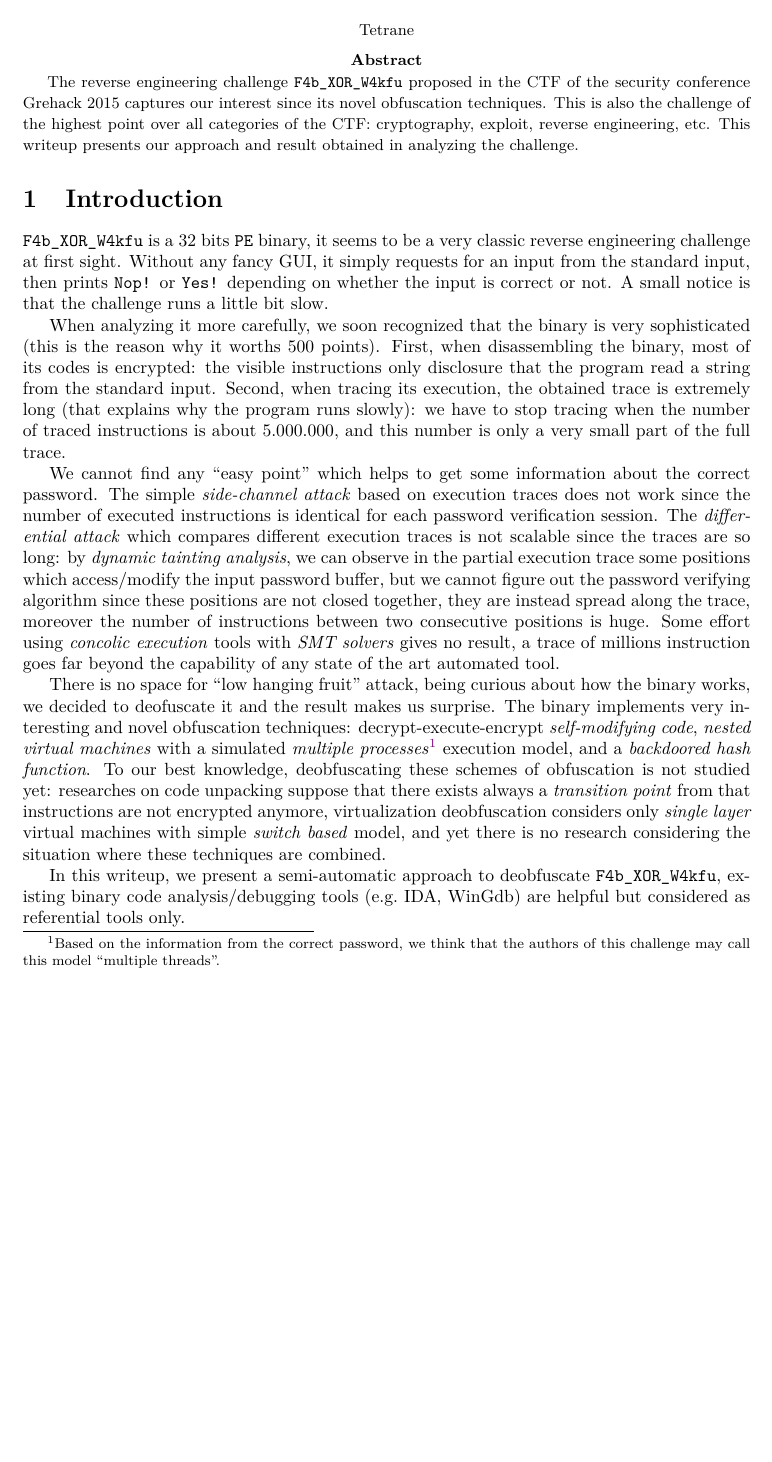
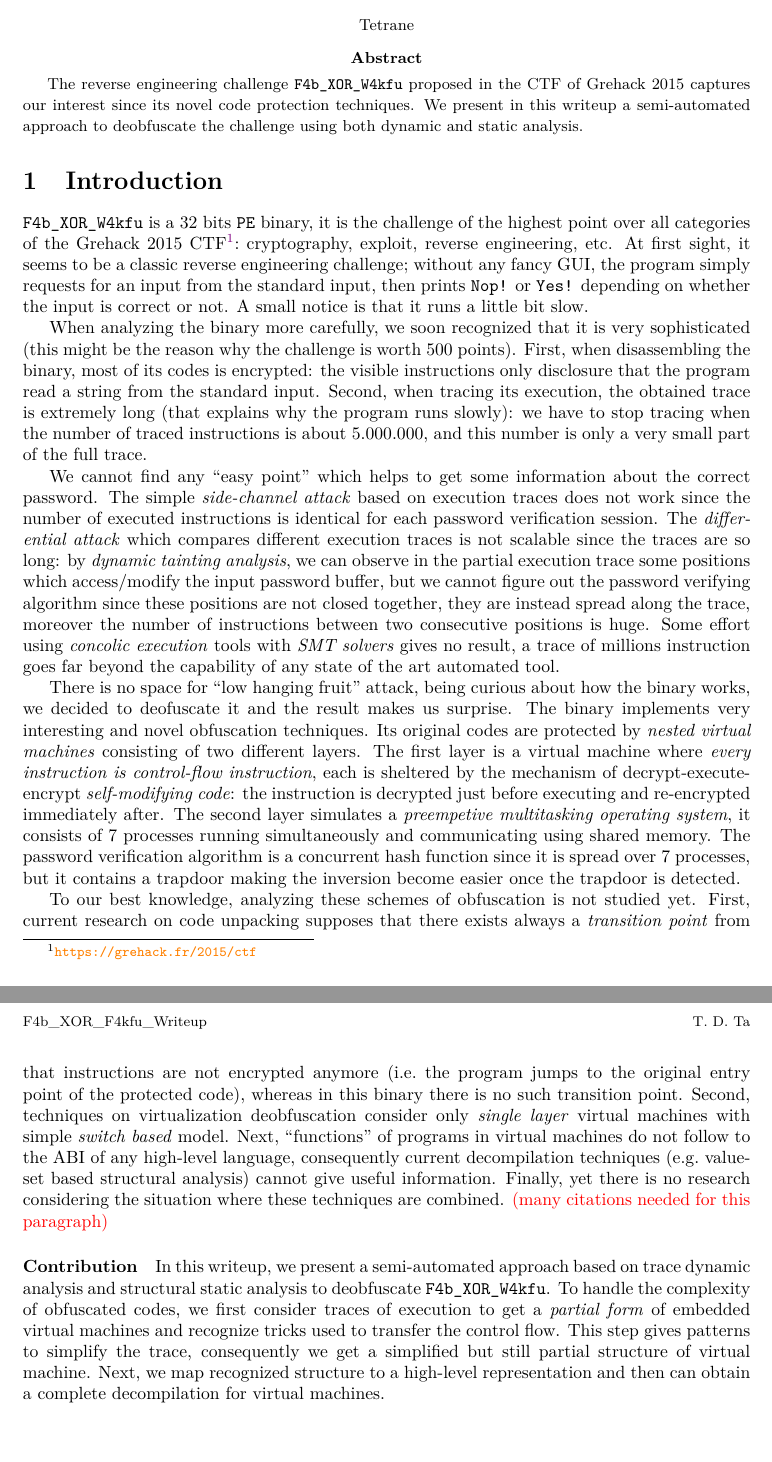
Before and after one commit to tathanhdinh/write-ups, a LaTeX paper (F4b_XOR_W4kfu_GreHack2015/f4b_xor_w4kfu.tex): part of the page before the commit and two parts of pages 1 and 2 of 2 after it, the two joined at a grey line, cut so that both start at the same text, the shorter picture padded with empty space. Compiled offline with XeLaTeX.

Commit message:
contribution

```diff
--- a/F4b_XOR_W4kfu_GreHack2015/f4b_xor_w4kfu.tex
+++ b/F4b_XOR_W4kfu_GreHack2015/f4b_xor_w4kfu.tex
@@ -23,20 +23,28 @@
 \maketitle
 
 \begin{abstract}
-  The reverse engineering challenge \texttt{F4b\_XOR\_W4kfu} proposed in the CTF of the security conference Grehack $2015$ captures our interest since its novel obfuscation techniques. This is also the challenge of the highest point over all categories of the CTF:~cryptography, exploit, reverse engineering, etc. This writeup presents our approach and result obtained in analyzing the challenge.
+  The reverse engineering challenge \texttt{F4b\_XOR\_W4kfu} proposed in the CTF of Grehack $2015$ captures our interest since its novel code protection techniques. We present in this writeup a semi-automated approach to deobfuscate the challenge using both dynamic and static analysis.
+  % This writeup presents our approach and result obtained in analyzing the challenge.
 \end{abstract}
 
 \section{Introduction}
 \label{sec:introduction}
 
-\texttt{F4b\_XOR\_W4kfu} is a 32 bits \texttt{PE} binary, it seems to be a very classic reverse engineering challenge at first sight. Without any fancy GUI, it simply requests for an input from the standard input, then prints \texttt{Nop!} or \texttt{Yes!} depending on whether the input is correct or not. A small notice is that the challenge runs a little bit slow.
+\texttt{F4b\_XOR\_W4kfu} is a 32 bits \texttt{PE} binary, it is the challenge of the highest point over all categories of the Grehack $2015$ CTF\footnote{\url{https://grehack.fr/2015/ctf}}:~cryptography, exploit, reverse engineering, etc. At first sight, it seems to be a classic reverse engineering challenge; without any fancy GUI, the program simply requests for an input from the standard input, then prints \texttt{Nop!} or \texttt{Yes!} depending on whether the input is correct or not. A small notice is that it runs a little bit slow.
 
-When analyzing it more carefully, we soon recognized that the binary is very sophisticated (this is the reason why it worths $500$ points). First, when disassembling the binary, most of its codes is encrypted: the visible instructions only disclosure that the program read a string from the standard input. Second, when tracing its execution, the obtained trace is extremely long (that explains why the program runs slowly): we have to stop tracing when the number of traced instructions is about $5.000.000$, and this number is only a very small part of the full trace.
+When analyzing the binary more carefully, we soon recognized that it is very sophisticated (this might be the reason why the challenge is worth $500$ points). First, when disassembling the binary, most of its codes is encrypted: the visible instructions only disclosure that the program read a string from the standard input. Second, when tracing its execution, the obtained trace is extremely long (that explains why the program runs slowly): we have to stop tracing when the number of traced instructions is about $5.000.000$, and this number is only a very small part of the full trace.
 
 We cannot find any ``easy point'' which helps to get some information about the correct password. The simple \emph{side-channel attack} based on execution traces does not work since the number of executed instructions is identical for each password verification session. The \emph{differential attack} which compares different execution traces is not scalable since the traces are so long: by \emph{dynamic tainting analysis}, we can observe in the partial execution trace some positions which access/modify the input password buffer, but we cannot figure out the password verifying algorithm since these positions are not closed together, they are instead spread along the trace, moreover the number of instructions between two consecutive positions is huge. Some effort using \emph{concolic execution} tools with \emph{SMT solvers} gives no result, a trace of millions instruction goes far beyond the capability of any state of the art automated tool.
 
-There is no space for ``low hanging fruit'' attack, being curious about how the binary works, we decided to deofuscate it and the result makes us surprise. The binary implements very interesting and novel obfuscation techniques: decrypt-execute-encrypt \emph{self-modifying code}, \emph{nested virtual machines} with a simulated \emph{multiple processes}\footnote{Based on the information from the correct password, we think that the authors of this challenge may call this model ``multiple threads''.} execution model, and a \emph{backdoored hash function}. To our best knowledge, deobfuscating these schemes of obfuscation is not studied yet: researches on code unpacking suppose that there exists always a \emph{transition point} from that instructions are not encrypted anymore, virtualization deobfuscation considers only \emph{single layer} virtual machines with simple \emph{switch based} model, and yet there is no research considering the situation where these techniques are combined.
+There is no space for ``low hanging fruit'' attack, being curious about how the binary works, we decided to deofuscate it and the result makes us surprise. The binary implements very interesting and novel obfuscation techniques. Its original codes are protected by \emph{nested virtual machines} consisting of two different layers. The first layer is a virtual machine where \emph{every instruction is control-flow instruction}, each is sheltered by the mechanism of decrypt-execute-encrypt \emph{self-modifying code}: the instruction is decrypted just before executing and re-encrypted immediately after. The second layer simulates a \emph{preempetive multitasking operating system}, it consists of $7$ processes running simultaneously and communicating using shared memory. The password verification algorithm is a concurrent hash function since it is spread over $7$ processes, but it contains a trapdoor making the inversion become easier once the trapdoor is detected.
 
-In this writeup, we present a semi-automatic approach to deobfuscate  \texttt{F4b\_XOR\_W4kfu}, existing binary code analysis/debugging tools (e.g.~IDA, WinGdb) are helpful but considered as referential tools only.
+% \emph{nested virtual machines} with a simulated \emph{multiple processes}\footnote{Based on the information from the correct password, we think that the authors of this challenge may call this model ``multiple threads''.} execution model, and a \emph{backdoored hash function}.
+
+To our best knowledge, analyzing these schemes of obfuscation is not studied yet. First, current research on code unpacking supposes that there exists always a \emph{transition point} from that instructions are not encrypted anymore (i.e.~the program jumps to the original entry point of the protected code), whereas in this binary there is no such transition point. Second, techniques on virtualization deobfuscation consider only \emph{single layer} virtual machines with simple \emph{switch based} model. Next, ``functions'' of programs in virtual machines do not follow to the ABI of any high-level language, consequently current decompilation techniques (e.g.~value-set based structural analysis) cannot give useful information. Finally, yet there is no research considering the situation where these techniques are combined. \textcolor{red}{(many citations needed for this paragraph)}
+
+\paragraph{Contribution}
+In this writeup, we present a semi-automated approach based on trace dynamic analysis and structural static analysis to deobfuscate \texttt{F4b\_XOR\_W4kfu}. To handle the complexity of obfuscated codes, we first consider traces of execution to get a \emph{partial form} of embedded virtual machines and recognize tricks used to transfer the control flow. This step gives patterns to simplify the trace, consequently we get a simplified but still partial structure of virtual machine. Next, we map recognized structure to a high-level representation and then can obtain a complete decompilation for virtual machines.
+
+% existing binary code analysis/debugging tools (e.g.~IDA, WinGdb) are helpful but considered as referential tools only.
 % we instead introduce REVEN, a \emph{heavyweight dynamic analysis tool} for binary codes and several plugins of it.
 \end{document}
```
